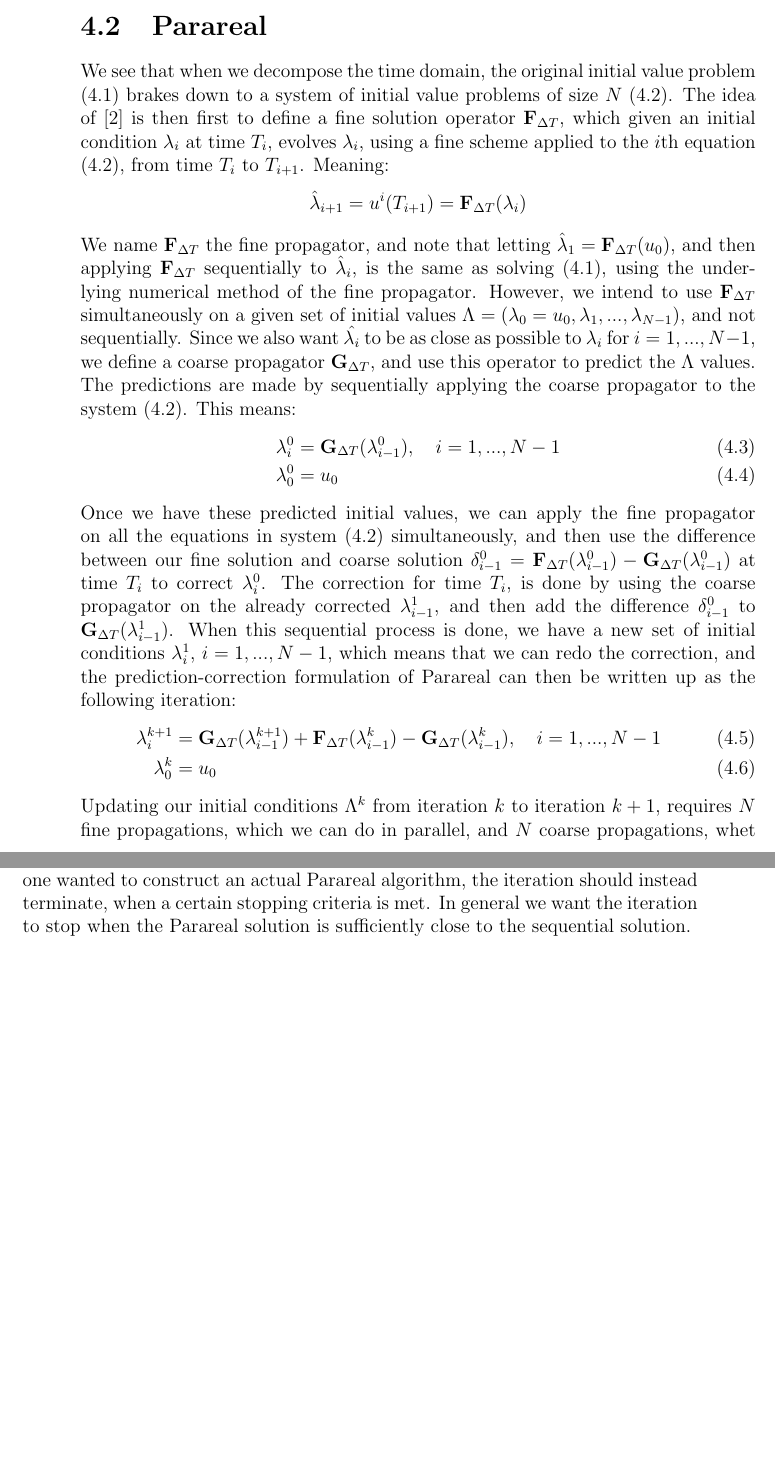
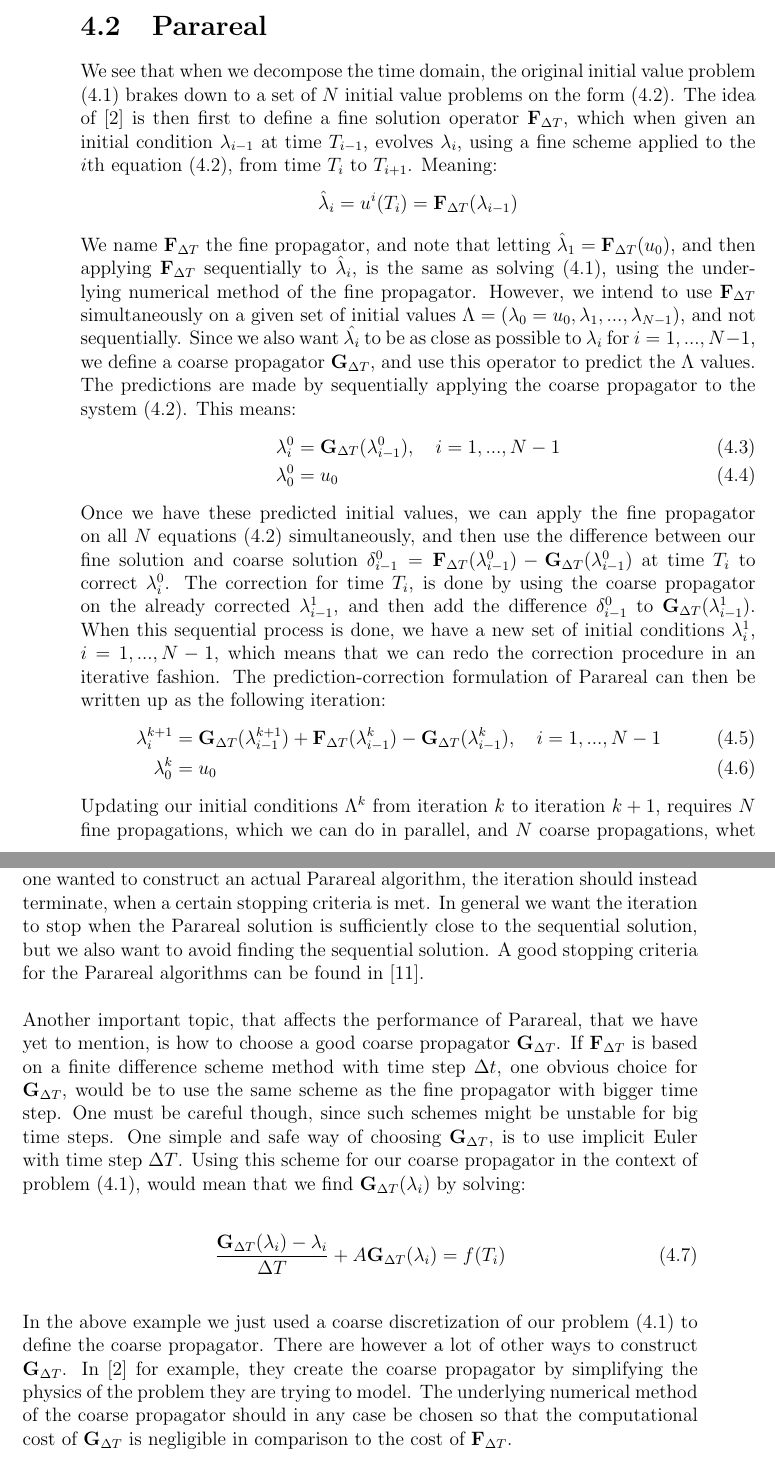
Before and after one commit to andrthu/mek4250, a LaTeX thesis (adjoint/report/draft/draft2/main.tex, which reads adjoint/report/draft/draft2/Chapters/ODEparareal.tex): two parts of pages 18 and 19 of 67, joined at a grey line, cut so that both start at the same text, the shorter picture padded with empty space. Compiled offline with pdfLaTeX.

Commit message:
added a coarse

```diff
--- a/adjoint/report/draft/draft2/Chapters/ODEparareal.tex
+++ b/adjoint/report/draft/draft2/Chapters/ODEparareal.tex
@@ -21,16 +21,16 @@ Decomposing the interval $I$ means dividing the interval into $N$ subintervals $
 \end{align}
 Here $\lambda^0=u_0$. If $\Lambda=(\lambda_0,..,\lambda_{N-1})$ are known values, we can solve the equations independently on each interval. The problem is that the $\lambda$s depend on the previous intervals, and need to be calculated by solving the equation. The Parareal scheme is a way of getting around this.
 \section{Parareal}\label{Parareal_sec}
-We see that when we decompose the time domain, the original initial value problem (\ref{unbroken}) brakes down to a system of initial value problems of size $N$ (\ref{broken}). The idea of \cite{baffico2002parallel} is then first to define a fine solution operator $\bold F_{\Delta T}$, which given an initial condition $\lambda_i$ at time $T_i$, evolves $\lambda_i$, using a fine scheme applied to the $i$th equation (\ref{broken}), from time $T_i$ to $T_{i+1}$. Meaning:
+We see that when we decompose the time domain, the original initial value problem (\ref{unbroken}) brakes down to a set of $N$ initial value problems on the form (\ref{broken}). The idea of \cite{baffico2002parallel} is then first to define a fine solution operator $\bold F_{\Delta T}$, which when given an initial condition $\lambda_{i-1}$ at time $T_{i-1}$, evolves $\lambda_i$, using a fine scheme applied to the $i$th equation (\ref{broken}), from time $T_i$ to $T_{i+1}$. Meaning:
 \begin{align*}
-\hat \lambda_{i+1}= u^i(T_{i+1})=\bold F_{\Delta T}(\lambda_i)
+\hat \lambda_{i}= u^i(T_{i})=\bold F_{\Delta T}(\lambda_{i-1})
 \end{align*}
 We name $\bold F_{\Delta T}$ the fine propagator, and note that letting $\hat \lambda_{1}=\bold F_{\Delta T}(u_0)$, and then applying $\bold F_{\Delta T}$ sequentially to $\hat \lambda_{i}$, is the same as solving (\ref{unbroken}), using the underlying numerical method of the fine propagator. However, we intend to use $\bold F_{\Delta T}$ simultaneously on a given set of initial values $\Lambda=(\lambda_0=u_0,\lambda_1,...,\lambda_{N-1})$, and not sequentially. Since we also want $\hat{\lambda_i}$ to be as close as possible to $\lambda_i$ for $i=1,...,N-1$, we define a coarse propagator $\bold G_{\Delta T}$, and use this operator to predict the $\Lambda$ values. The predictions are made by sequentially applying the coarse propagator to the system (\ref{broken}). This means:
 \begin{align}
 \lambda_i^0 &= \bold G_{\Delta T}(\lambda_{i-1}^0),\quad i=1,...,N-1 \\
 \lambda_0^0&=u_0
 \end{align}
-Once we have these predicted initial values, we can apply the fine propagator on all the equations in system (\ref{broken}) simultaneously, and then use the difference between our fine solution  and coarse solution $\delta_{i-1}^0= \bold F_ {\Delta T}( \lambda_{i-1}^0)-\bold G_ {\Delta T}( \lambda_{i-1}^0)$ at time $T_i$ to correct $\lambda_i^0$. The correction for time $T_i$, is done by using the coarse propagator on the already corrected $\lambda_{i-1}^1$, and then add the difference $\delta_{i-1}^0$ to $\bold G_ {\Delta T}(\lambda_{i-1}^1)$. When this sequential process is done, we have a new set of initial conditions $\lambda_i^1$, $i=1,...,N-1$, which means that we can redo the correction, and the prediction-correction formulation of Parareal can then be written up as the following iteration:
+Once we have these predicted initial values, we can apply the fine propagator on all $N$ equations (\ref{broken}) simultaneously, and then use the difference between our fine solution and coarse solution $\delta_{i-1}^0= \bold F_ {\Delta T}( \lambda_{i-1}^0)-\bold G_ {\Delta T}( \lambda_{i-1}^0)$ at time $T_{i}$ to correct $\lambda_i^0$. The correction for time $T_i$, is done by using the coarse propagator on the already corrected $\lambda_{i-1}^1$, and then add the difference $\delta_{i-1}^0$ to $\bold G_ {\Delta T}(\lambda_{i-1}^1)$. When this sequential process is done, we have a new set of initial conditions $\lambda_i^1$, $i=1,...,N-1$, which means that we can redo the correction procedure in an iterative fashion. The prediction-correction formulation of Parareal can then be written up as the following iteration:
 \begin{align}
 \lambda_{i}^{k+1} &= \bold G_ {\Delta T}(\lambda_{i-1}^{k+1})+\bold F_ {\Delta T}( \lambda_{i-1}^{k})-\bold G_ {\Delta T}( \lambda_{i-1}^{k}), \quad i=1,...,N-1 \label{pred_corr_PR} \\
 \lambda_0^k &= u_0
@@ -46,7 +46,14 @@ Updating our initial conditions $\Lambda^k$ from iteration $k$ to iteration $k+1
 &\quad\textrm{$\bold{for}$ $i=1,...,N-1$:} \\
 &\quad \quad \quad \bold{Set} \ \lambda_{i}^{k} = \bold G_ {\Delta T}(\lambda_{i-1}^{k})+\hat\lambda_i^{k-1}-\lambda_i^{k-1}
 \end{align*}
-In the above algorithm we do $K$ iterations, where $K$ is a pre-chosen number. If one wanted to construct an actual Parareal algorithm, the iteration should instead terminate, when a certain stopping criteria is met. In general we want the iteration to stop when the Parareal solution is sufficiently close to the sequential solution.
+In the above algorithm we do $K$ iterations, where $K$ is a pre-chosen number. If one wanted to construct an actual Parareal algorithm, the iteration should instead terminate, when a certain stopping criteria is met. In general we want the iteration to stop when the Parareal solution is sufficiently close to the sequential solution, but we also want to avoid finding the sequential solution. A good stopping criteria for the Parareal algorithms can be found in \cite{lepsa2010efficient}.
+\\
+\\
+Another important topic, that affects the performance of Parareal, that we have yet to mention, is how to choose a good coarse propagator $\bold G_{\Delta T}$. If $\bold F_{\Delta T}$ is based on a finite difference scheme method with time step $\Delta t$, one obvious choice for $\bold G_{\Delta T}$, would be to use the same scheme as the fine propagator with bigger time step. One must be careful though, since such schemes might be unstable for big time steps. One simple and safe way of choosing $\bold G_{\Delta T}$, is to use implicit Euler with time step $\Delta T$. Using this scheme for our coarse propagator in the context of problem (\ref{unbroken}), would mean that we find $\bold{G}_{\Delta T}(\lambda_i)$ by solving:
+\begin{align}
+\frac{\bold{G}_{\Delta T}(\lambda_i) -\lambda_i }{\Delta T } + A \bold{G}_{\Delta T}(\lambda_i) = f(T_{i})
+\end{align}
+In the above example we just used a coarse discretization of our problem (\ref{unbroken}) to define the coarse propagator. There are however a lot of other ways to construct $\bold{G}_{\Delta T}$. In \cite{baffico2002parallel} for example, they create the coarse propagator by simplifying the physics of the problem they are trying to model. The underlying numerical method of the coarse propagator should in any case be chosen so that the computational cost of $\bold{G}_{\Delta T}$ is negligible in comparison to the cost of  $\bold{F}_{\Delta T}$.
 \section{Algebraic formulation}
 In \cite{maday2002parareal} an algebraic reformulation of (\ref{pred_corr_PR}) is presented. The setting in \cite{maday2002parareal} is slightly different than the one we had in section \ref{Parareal_sec}, since they are trying to solve an optimal control problem with differential equation constraints, rather than to just solve a differential equation. Luckily for us the problem they are looking at is very much connected to that of solving the time decomposed differential equation system. The problem they solve follows below:
 \begin{align*}
```
Also changed, not shown: adjoint/report/draft/draft2/Chapters/ODEparareal.tex (8 more changed lines).
